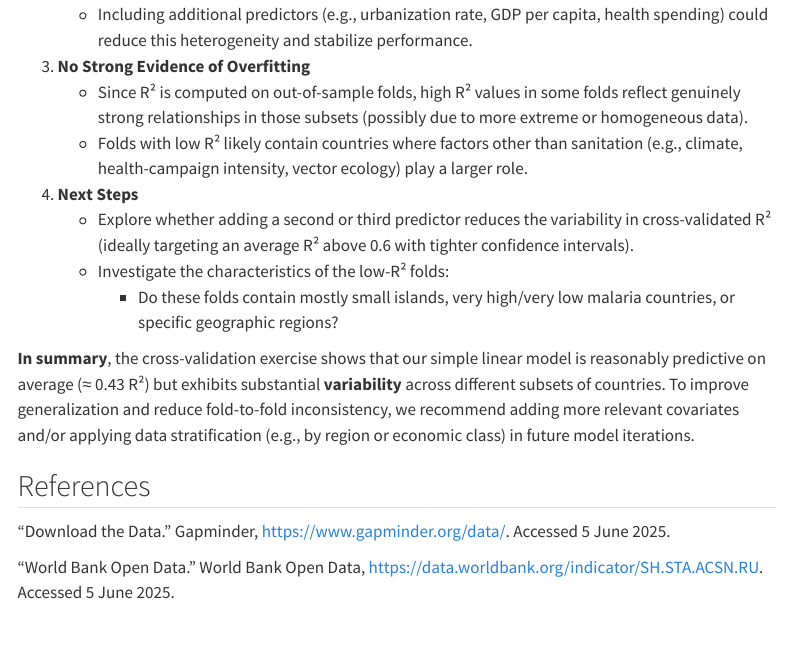
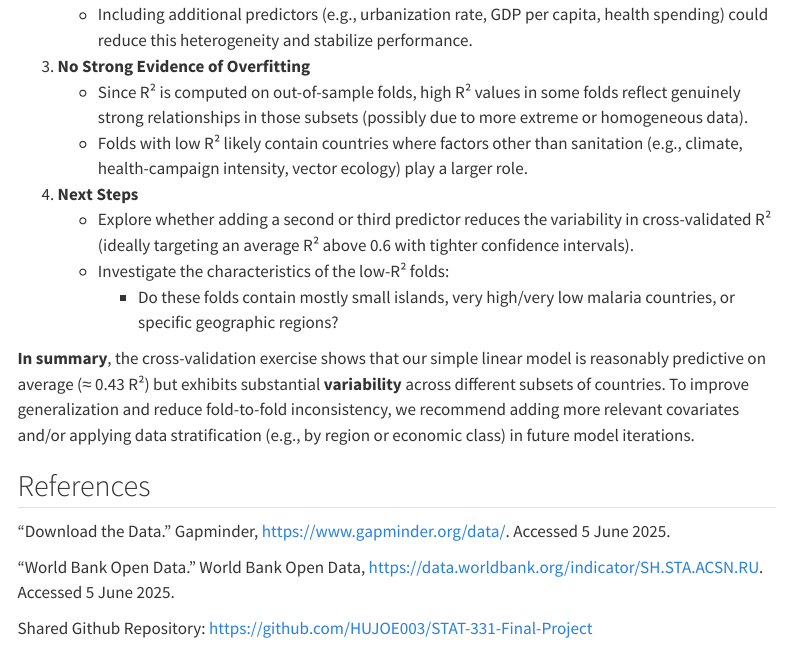
Before and after one commit to HUJOE003/STAT-331-Final-Project, a Quarto document (Final_Project.qmd): the page in a window 1100 px wide, from 5350 px down. Rendered offline with R 4.5, knitr and Pandoc in place of Quarto, with nearby package versions; the code chunks are not run, so their results and figures are left out; menus at the side of the page are left out.

Commit message:
Included Github Repo in Refs

```diff
--- a/Final_Project.qmd
+++ b/Final_Project.qmd
@@ -376,3 +376,5 @@ ggplot(cv_results, aes(x = factor(fold), y = r2)) +
 “Download the Data.” Gapminder, https://www.gapminder.org/data/. Accessed 5 June 2025.
 
 “World Bank Open Data.” World Bank Open Data, https://data.worldbank.org/indicator/SH.STA.ACSN.RU. Accessed 5 June 2025.
+
+Shared Github Repository: https://github.com/HUJOE003/STAT-331-Final-Project
```
